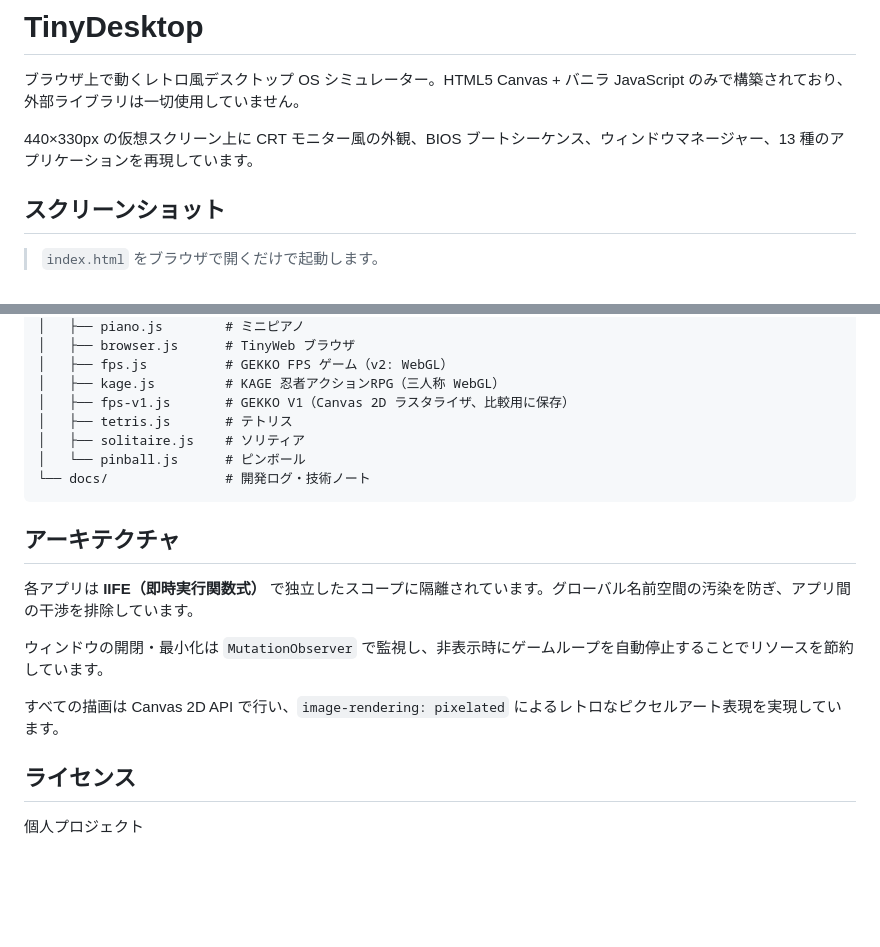
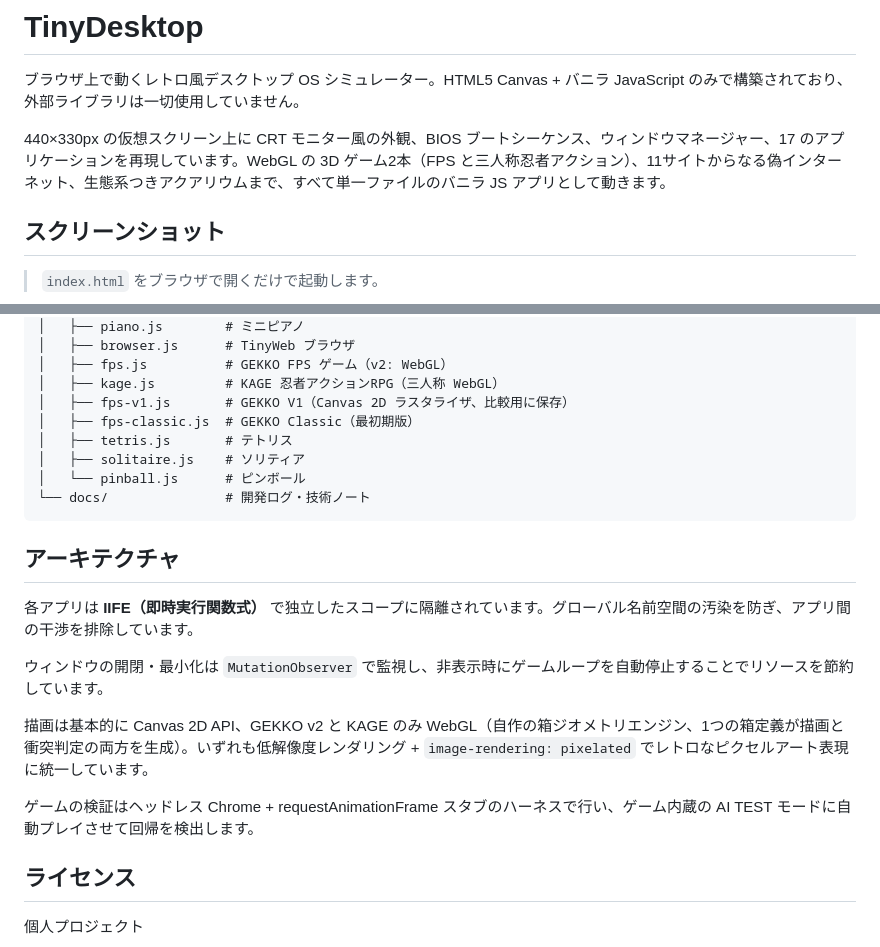
Before and after one commit to yang-san4/tinydesktop, a Markdown page: README.md, 2 parts joined by grey strips. Drawn GitHub-style; blank space fills up the shorter version.

```diff
--- a/README.md
+++ b/README.md
@@ -2,7 +2,7 @@
 
 ブラウザ上で動くレトロ風デスクトップ OS シミュレーター。HTML5 Canvas + バニラ JavaScript のみで構築されており、外部ライブラリは一切使用していません。
 
-440×330px の仮想スクリーン上に CRT モニター風の外観、BIOS ブートシーケンス、ウィンドウマネージャー、13 種のアプリケーションを再現しています。
+440×330px の仮想スクリーン上に CRT モニター風の外観、BIOS ブートシーケンス、ウィンドウマネージャー、17 のアプリケーションを再現しています。WebGL の 3D ゲーム2本（FPS と三人称忍者アクション）、11サイトからなる偽インターネット、生態系つきアクアリウムまで、すべて単一ファイルのバニラ JS アプリとして動きます。
 
 ## スクリーンショット
 
@@ -118,6 +130,7 @@ tinydesktop/
 │   ├── fps.js          # GEKKO FPS ゲーム（v2: WebGL）
 │   ├── kage.js         # KAGE 忍者アクションRPG（三人称 WebGL）
 │   ├── fps-v1.js       # GEKKO V1（Canvas 2D ラスタライザ、比較用に保存）
+│   ├── fps-classic.js  # GEKKO Classic（最初期版）
 │   ├── tetris.js       # テトリス
 │   ├── solitaire.js    # ソリティア
 │   └── pinball.js      # ピンボール
@@ -130,7 +143,9 @@ tinydesktop/
 
 ウィンドウの開閉・最小化は `MutationObserver` で監視し、非表示時にゲームループを自動停止することでリソースを節約しています。
 
-すべての描画は Canvas 2D API で行い、`image-rendering: pixelated` によるレトロなピクセルアート表現を実現しています。
+描画は基本的に Canvas 2D API、GEKKO v2 と KAGE のみ WebGL（自作の箱ジオメトリエンジン、1つの箱定義が描画と衝突判定の両方を生成）。いずれも低解像度レンダリング + `image-rendering: pixelated` でレトロなピクセルアート表現に統一しています。
+
+ゲームの検証はヘッドレス Chrome + requestAnimationFrame スタブのハーネスで行い、ゲーム内蔵の AI TEST モードに自動プレイさせて回帰を検出します。
 
 ## ライセンス
 
```
Also changed, not shown: other parts of README.md (+16 -4 lines).
